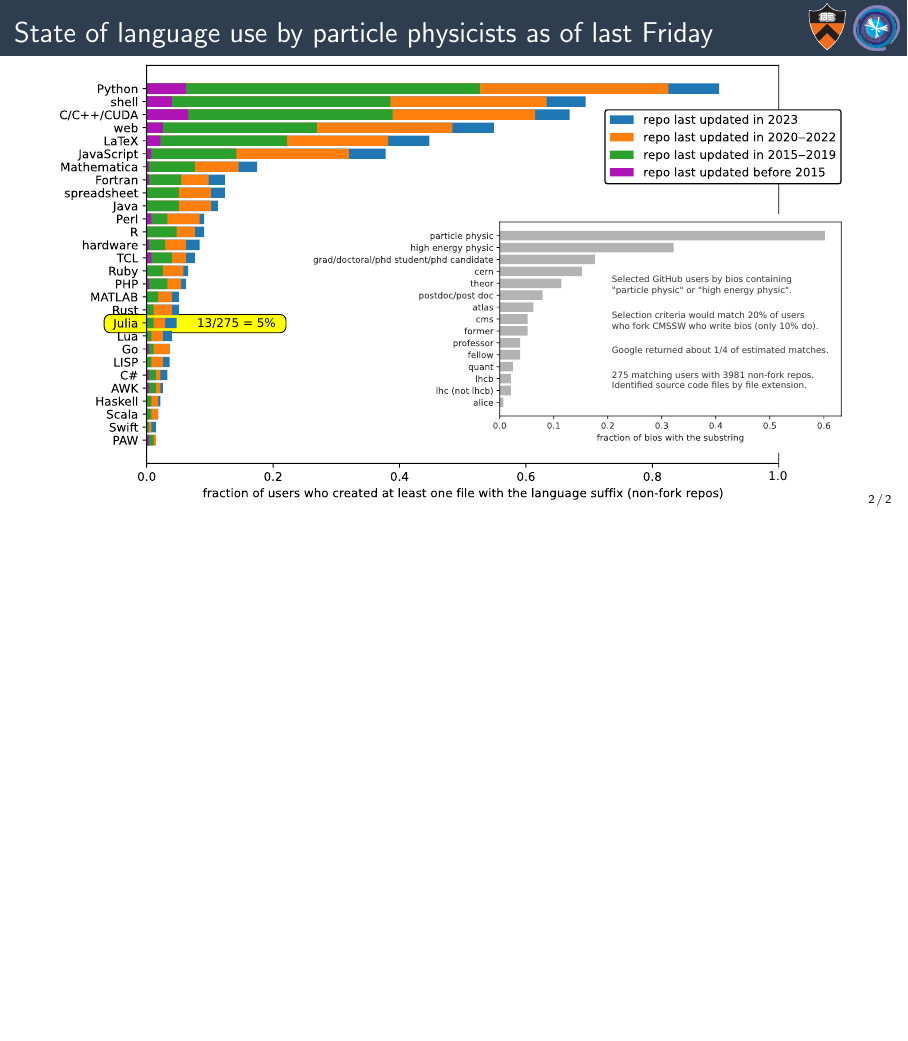
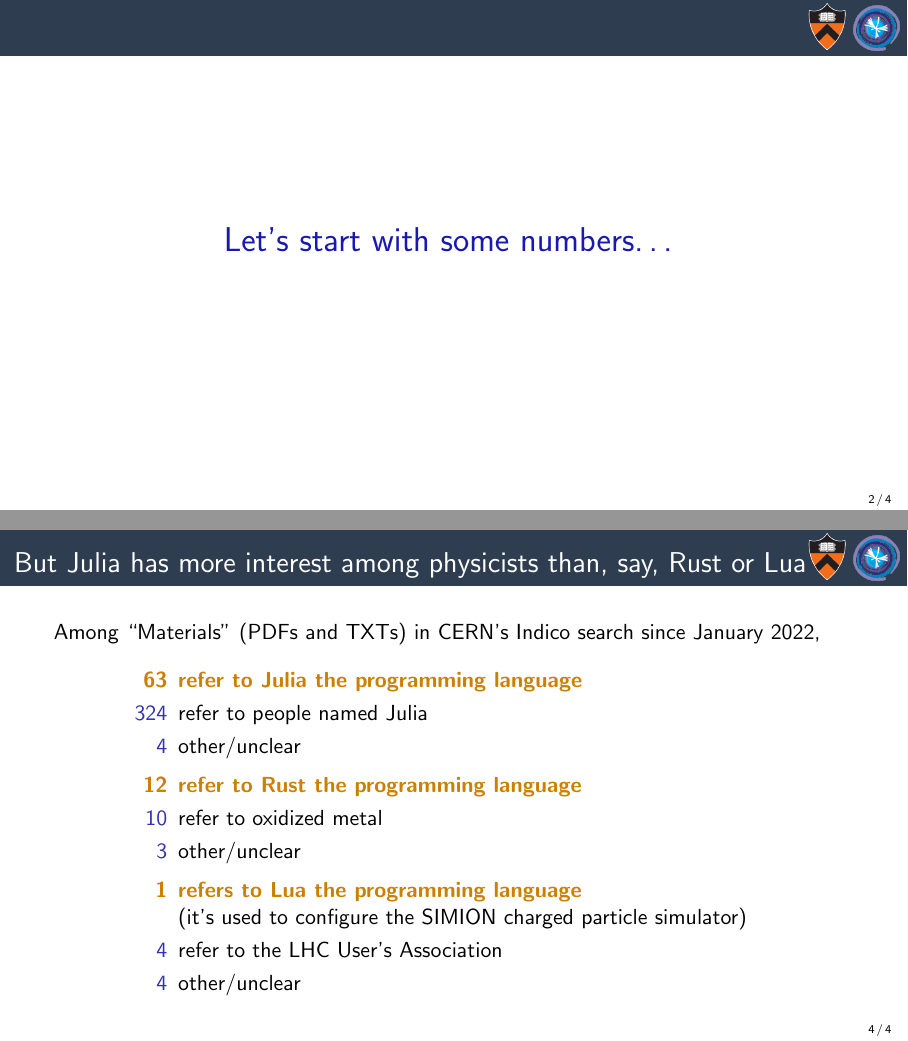
Before and after one commit to jpivarski-talks/2023-11-06-juliahep-physicists, LaTeX slides (main.tex): page 2 of 2 before the commit and pages 2 and 4 of 4 after it, the two joined at a grey line, the shorter picture padded with empty space. Compiled offline with pdfLaTeX.

Commit message:
Include counts from Indico.

```diff
--- a/main.tex
+++ b/main.tex
@@ -56,11 +56,83 @@
 
 % START START START START START START START START START START START START START
 
+\begin{frame}{\mbox{ }}
+\LARGE
+\begin{center}
+\textcolor{darkblue}{Let's start with some numbers\ldots}
+\end{center}
+\end{frame}
+
 \begin{frame}{State of language use by particle physicists as of last Friday}
 \vspace{0.2 cm}
+\includegraphics[width=\linewidth]{physicist-languages-presentation.pdf}
+\end{frame}
 
-\includegraphics[width=\linewidth]{physicist-languages-presentation.pdf}
+%% "Julia" in Materials, up to a year ago (starting January 2022): 431
+
+%% Removed because author's name is Julia:
+%% (+ 1 2 1 1 2 1 1 1 1 6 7 7 7 8 8 7 7 7 7 7 6 7 7 8 8 7 7 8 2 2 4 9 8 8 7 4)
+%% 191
+%% Documents that reference Julia as a human name:
+%% (+ 1 1 1 1 1 1 1 1 1 1 1 1 1 1 1 1 1 1 1 1 1 1 1 1 1 1 1 1 1 1 1 1 1 1 1 1 1 1 1 1 1 1 1 1 1 1 1 1 1 1 1 1 1 1 1 1 1 1 1 1 1 1 1 1 1 1 1 1 1 1 1 1 1 1 1 1 1 1 1 1 1 1 1 1 1 1 1 1 1 1 1 1 1 1 1 1 1 1 1 1 1 1 1 1 1 1 1 1 1 1 1 1 1 1 1 1 1 1 1 1 1 1 1 1 1 1 1 1 1 1 1 1 1)
+%% 133
+%% Documents that reference Julia the programming language:
+%% (+ 1 1 1 1 1 1 1 1 1 1 1 1 1 1 1 1 1 1 1 1 1 1 1 1 1 1 1 1 1 1 1 1 1 1 1 1 1 1 1 1 1 1 1 1 1 1 1 1 1 1 1 1 1 1 1 1 1 1 1 1 1 1 1)
+%% 63
+%% (1 reference to JULIA (Job to Unveil LEP Interactions in Aleph), 1985-1989)
+%% Documents that have no match to "Julia":
+%% 1
+%% Meaning of "Julia" is other or not clear:
+%% 1 1 1
+
+%% "Rust" in Materials, up to a year ago (starting January 2022):
+
+%% Documents that refer to oxidized metal:
+%% (+ 1 1 1 1 1 1 1 1 1 1)
+%% 10
+%% Documents that refer to Rust the programming language:
+%% (+ 1 1 1 1 1 1 1 1 1 1 1 1)
+%% 12
+%% Other/unclear:
+%% 1 1 1
+
+%% "Lua" in Materials, up to a year ago (starting January 2022):
+
+%% Documents that refer to the LHC User's Association:
+%% 1 1 1 1
+
+%% Documents that refer to Lua the programming language:
+%% 1 (used in SIMION electric field and charge particle simulator)
+
+%% Other/unclear:
+%% 1 1 1 1
+
+\begin{frame}{But Julia has more interest among physicists than, say, Rust or Lua}
+\vspace{0.5 cm}
+Among ``Materials'' (PDFs and TXTs) in CERN's Indico search since January 2022,
+
+\vspace{0.25 cm}
+\begin{description}
+\item[\textcolor{darkorange}{\bf 63}] \textcolor{darkorange}{\bf refer to Julia the programming language}
+\item[324] refer to people named Julia
+\item[4] other/unclear
+\end{description}
+
+\begin{description}
+\item[\textcolor{darkorange}{\bf 12}] \textcolor{darkorange}{\bf refer to Rust the programming language}
+\item[10] refer to oxidized metal
+\item[3] other/unclear
+\end{description}
+
+\begin{description}
+\item[\textcolor{darkorange}{\bf 1}] \textcolor{darkorange}{\bf refers to Lua the programming language}
+
+(it's used to configure the SIMION charged particle simulator)
+\item[4] refer to the LHC User's Association
+\item[4] other/unclear
+\end{description}
 
 \end{frame}
 
+
 \end{document}
```
